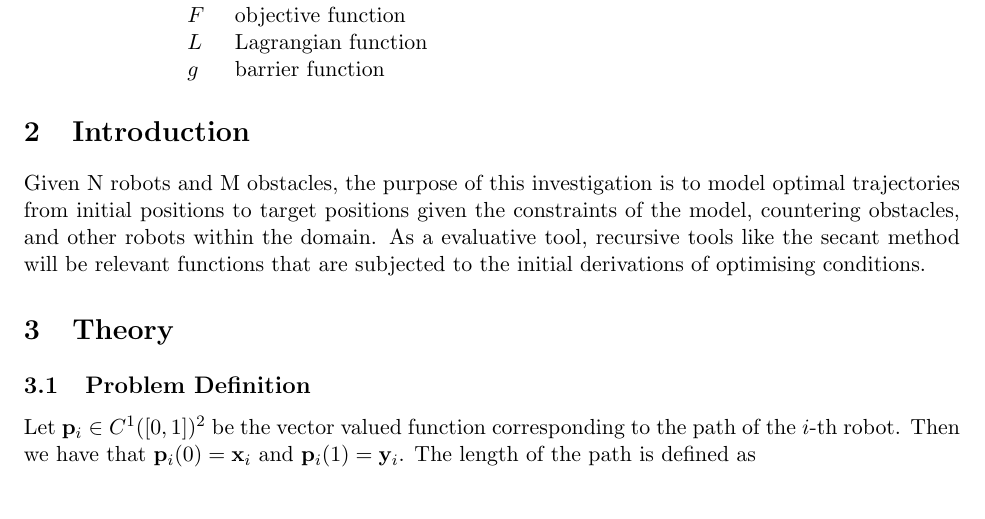
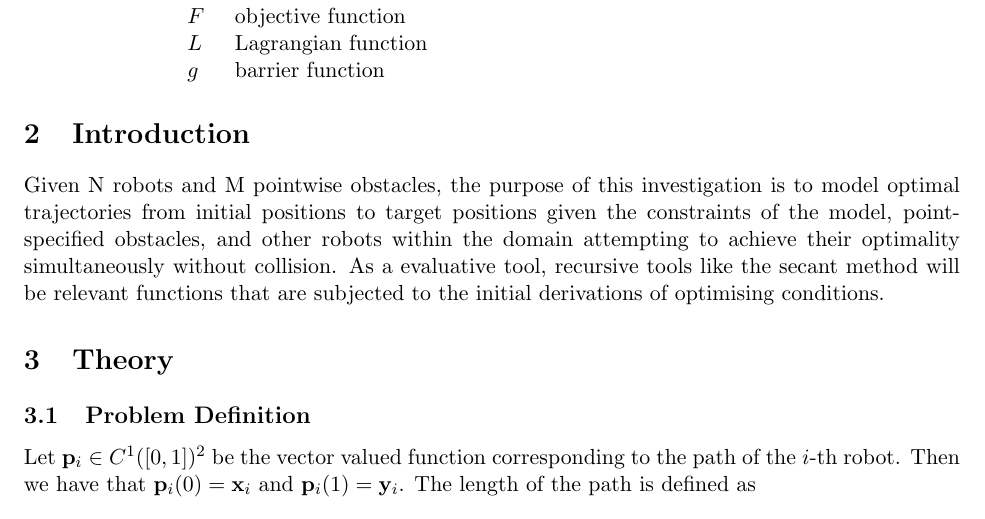
Before and after one commit to RobertYL/math-146-project, a LaTeX paper (report/report.tex): part of page 4 of 16, cut so that both start at the same text. Compiled offline with pdfLaTeX.

Commit message:
Update report.tex

```diff
--- a/report/report.tex
+++ b/report/report.tex
@@ -39,7 +39,7 @@
 \printunsrtglossary[type=symbols,style=long,title={List of Symbols}]
 
 \section{Introduction}
-Given N robots and M obstacles, the purpose of this investigation is to model optimal trajectories from initial positions to target positions given the constraints of the model, countering obstacles, and other robots within the domain. As a evaluative tool, recursive tools like the secant method will be relevant functions that are subjected to the initial derivations of optimising conditions.
+Given N robots and M pointwise obstacles, the purpose of this investigation is to model optimal trajectories from initial positions to target positions given the constraints of the model, point-specified obstacles, and other robots within the domain attempting to achieve their optimality simultaneously without collision. As a evaluative tool, recursive tools like the secant method will be relevant functions that are subjected to the initial derivations of optimising conditions.
 
 \section{Theory}
 
```
